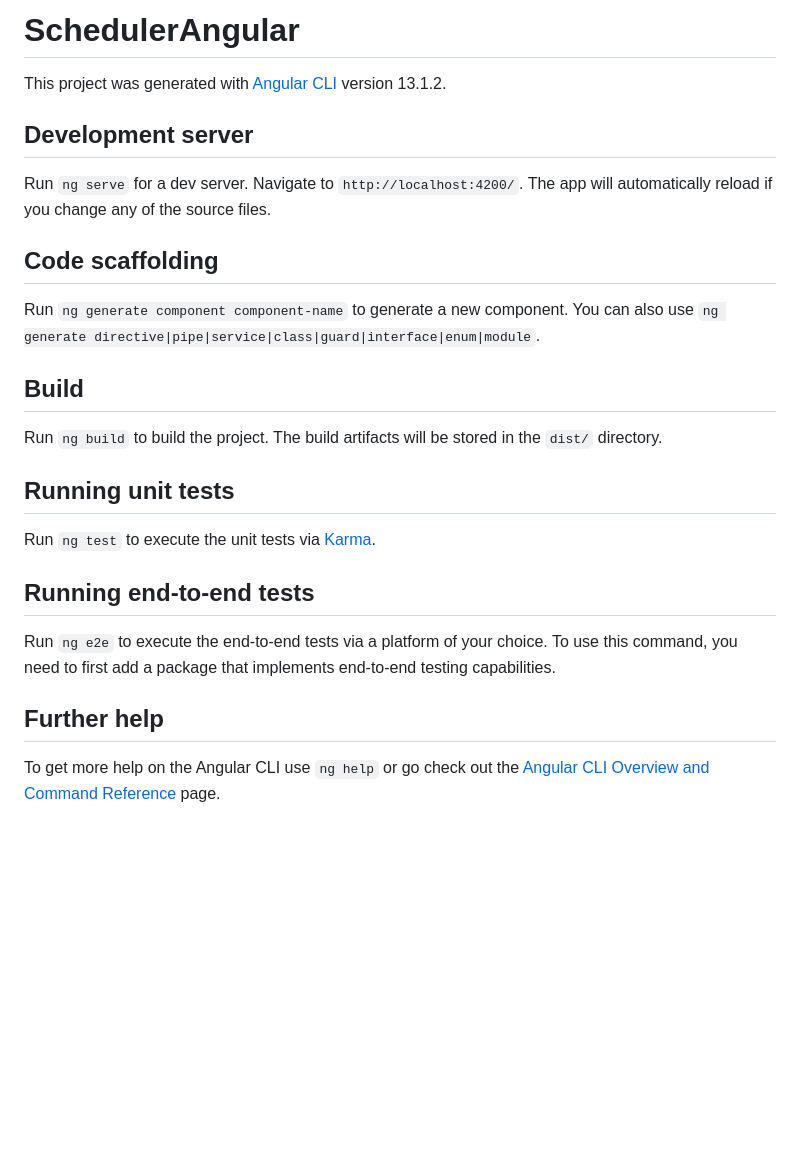
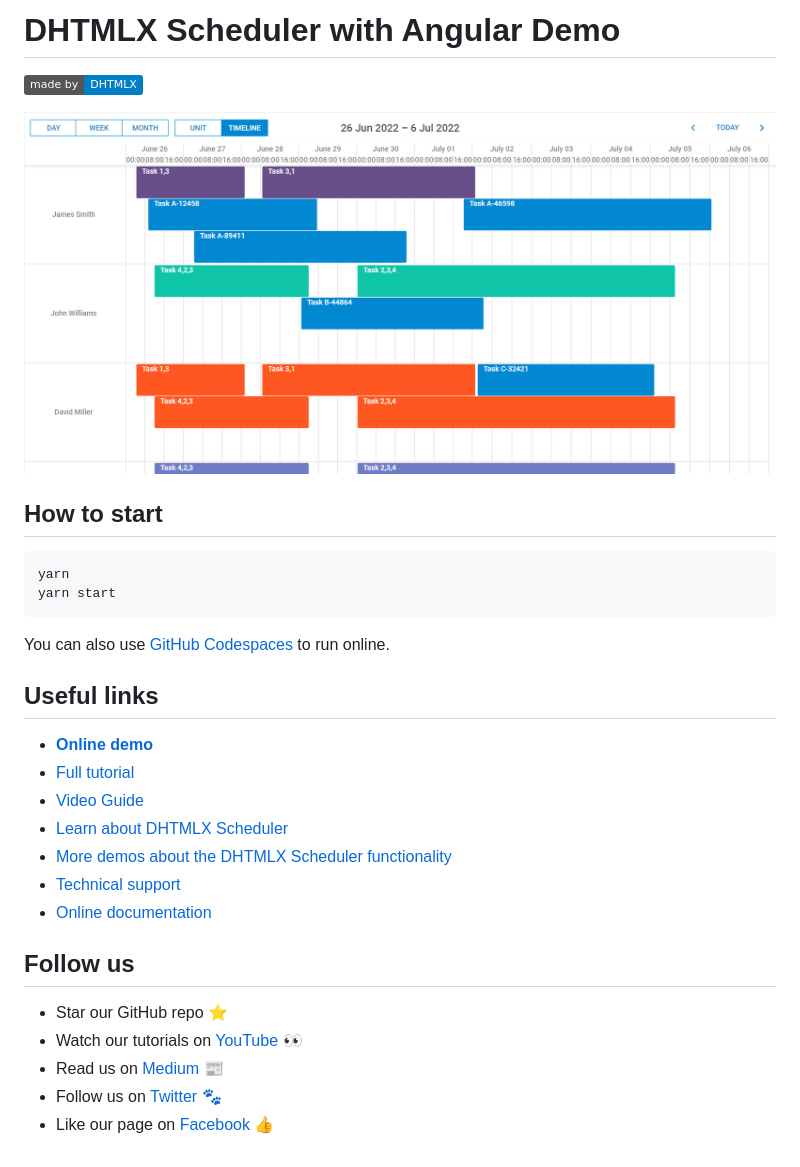
Before and after one commit to DHTMLX/angular-scheduler-demo, a Markdown page: README.md, the part around the change. GitHub-like rendering; pictures changed too: scheduler.png (added); badges without logos; blank space fills up the shorter version.

Commit message:
update README.md and package version

````diff
--- a/README.md
+++ b/README.md
@@ -1,27 +1,32 @@
-# SchedulerAngular
+# DHTMLX Scheduler with Angular Demo
 
-This project was generated with [Angular CLI](https://github.com/angular/angular-cli) version 13.1.2.
+[![dhtmlx.com](https://img.shields.io/badge/made%20by-DHTMLX-blue)](https://dhtmlx.com/)
 
-## Development server
+![DHTMLX Scheduler with Angular Demo](https://raw.githubusercontent.com/DHTMLX/angular-scheduler-demo/master/scheduler.png)
 
-Run `ng serve` for a dev server. Navigate to `http://localhost:4200/`. The app will automatically reload if you change any of the source files.
+## How to start
 
-## Code scaffolding
+```
+yarn
+yarn start
+```
 
-Run `ng generate component component-name` to generate a new component. You can also use `ng generate directive|pipe|service|class|guard|interface|enum|module`.
+You can also use [GitHub Codespaces](https://docs.github.com/en/codespaces/developing-in-a-codespace/creating-a-codespace-for-a-repository) to run online.
 
-## Build
+## Useful links
 
-Run `ng build` to build the project. The build artifacts will be stored in the `dist/` directory.
+- **[Online demo](https://replit.com/@dhtmlx/dhtmlx-scheduler-with-angular)**
+- [Full tutorial](https://dhtmlx.com/blog/angular-dhtmlxscheduler-tutorial/)
+- [Video Guide](https://www.youtube.com/watch?v=5nGjIvvN_88)
+- [Learn about DHTMLX Scheduler](https://dhtmlx.com/docs/products/dhtmlxScheduler/)
+- [More demos about the DHTMLX Scheduler functionality](https://docs.dhtmlx.com/scheduler/samples)
+- [Technical support](https://forum.dhtmlx.com/c/scheduler-all)
+- [Online  documentation](https://docs.dhtmlx.com/scheduler/)
 
-## Running unit tests
+## Follow us
 
-Run `ng test` to execute the unit tests via [Karma](https://karma-runner.github.io).
-
-## Running end-to-end tests
-
-Run `ng e2e` to execute the end-to-end tests via a platform of your choice. To use this command, you need to first add a package that implements end-to-end testing capabilities.
-
-## Further help
-
-To get more help on the Angular CLI use `ng help` or go check out the [Angular CLI Overview and Command Reference](https://angular.io/cli) page.
+- Star our GitHub repo :star:
+- Watch our tutorials on [YouTube](https://www.youtube.com/user/dhtmlx/videos) :eyes:
+- Read us on [Medium](https://dhtmlx.medium.com) :newspaper:
+- Follow us on [Twitter](https://twitter.com/dhtmlx) :feet:
+- Like our page on [Facebook](https://www.facebook.com/dhtmlx/) :thumbsup:
````
Also changed, not shown: 1 other file.
